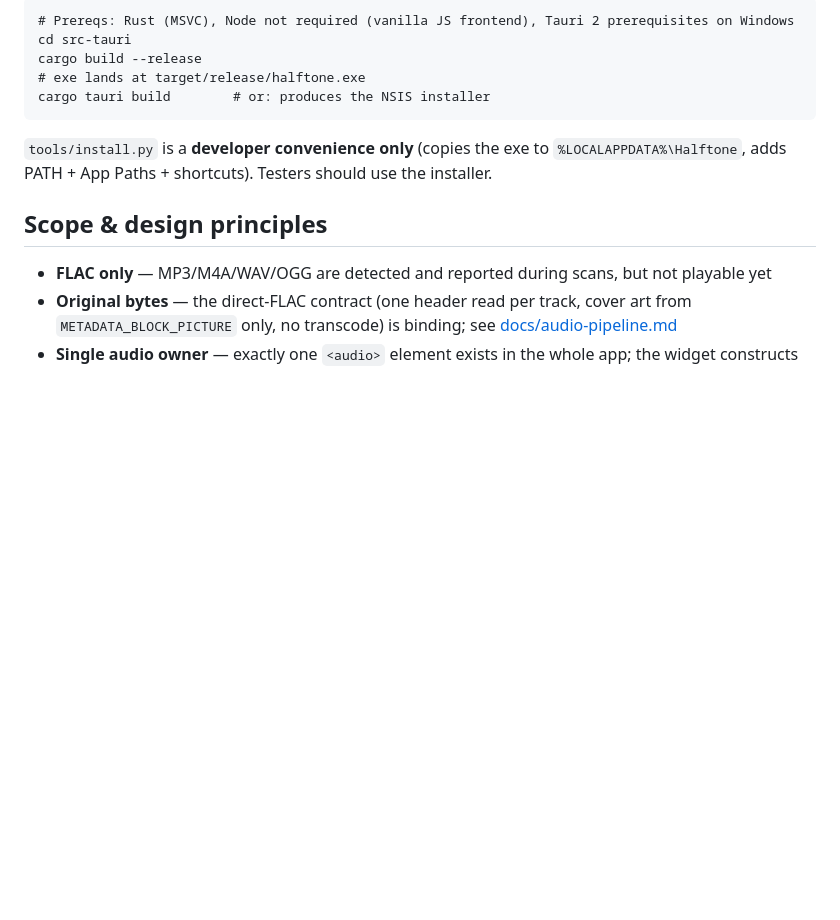
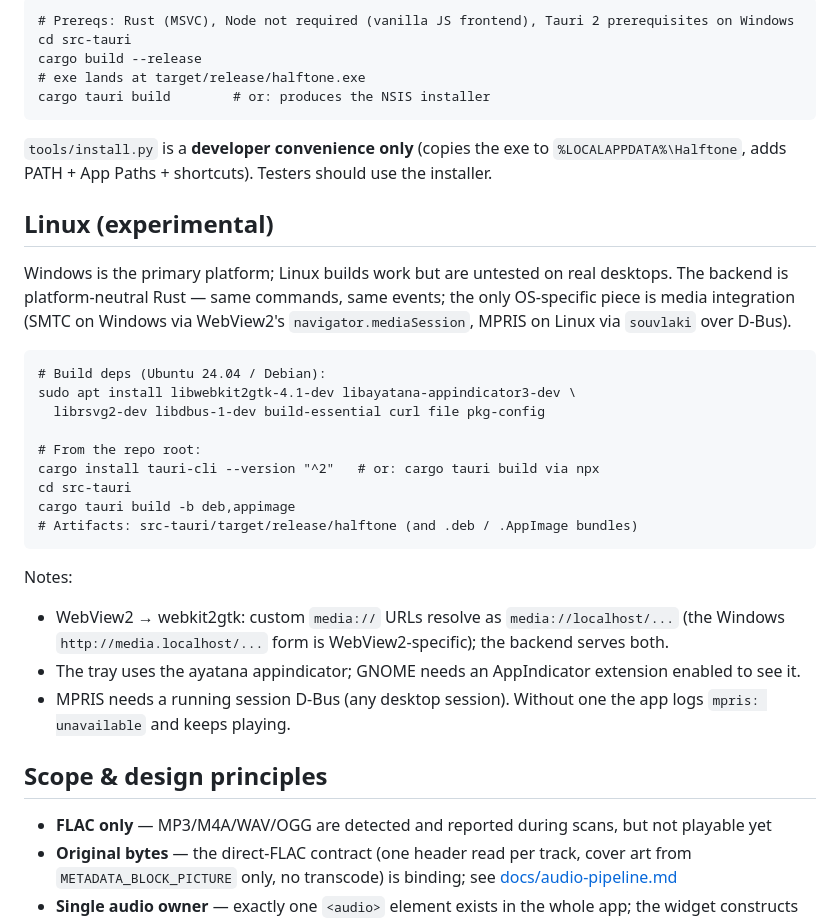
Before and after one commit to Trapston3/Halftone, a Markdown page: README.md, the part around the change. Drawn GitHub-style; blank space fills up the shorter version.

````diff
--- a/README.md
+++ b/README.md
@@ -137,6 +137,36 @@ cargo tauri build        # or: produces the NSIS installer
 `%LOCALAPPDATA%\Halftone`, adds PATH + App Paths + shortcuts). Testers should use the
 installer.
 
+## Linux (experimental)
+
+Windows is the primary platform; Linux builds work but are untested on real
+desktops. The backend is platform-neutral Rust — same commands, same events;
+the only OS-specific piece is media integration (SMTC on Windows via
+WebView2's `navigator.mediaSession`, MPRIS on Linux via `souvlaki` over
+D-Bus).
+
+```
+# Build deps (Ubuntu 24.04 / Debian):
+sudo apt install libwebkit2gtk-4.1-dev libayatana-appindicator3-dev \
+  librsvg2-dev libdbus-1-dev build-essential curl file pkg-config
+
+# From the repo root:
+cargo install tauri-cli --version "^2"   # or: cargo tauri build via npx
+cd src-tauri
+cargo tauri build -b deb,appimage
+# Artifacts: src-tauri/target/release/halftone (and .deb / .AppImage bundles)
+```
+
+Notes:
+
+- WebView2 → webkit2gtk: custom `media://` URLs resolve as
+  `media://localhost/...` (the Windows `http://media.localhost/...` form is
+  WebView2-specific); the backend serves both.
+- The tray uses the ayatana appindicator; GNOME needs an AppIndicator
+  extension enabled to see it.
+- MPRIS needs a running session D-Bus (any desktop session). Without one the
+  app logs `mpris: unavailable` and keeps playing.
+
 ## Scope & design principles
 
 - **FLAC only** — MP3/M4A/WAV/OGG are detected and reported during scans, but not playable yet
````
Also changed, not shown: docs/BACKEND_API.md (added, +392 -0 lines), docs/audio-pipeline.md (+40 -15 lines).
